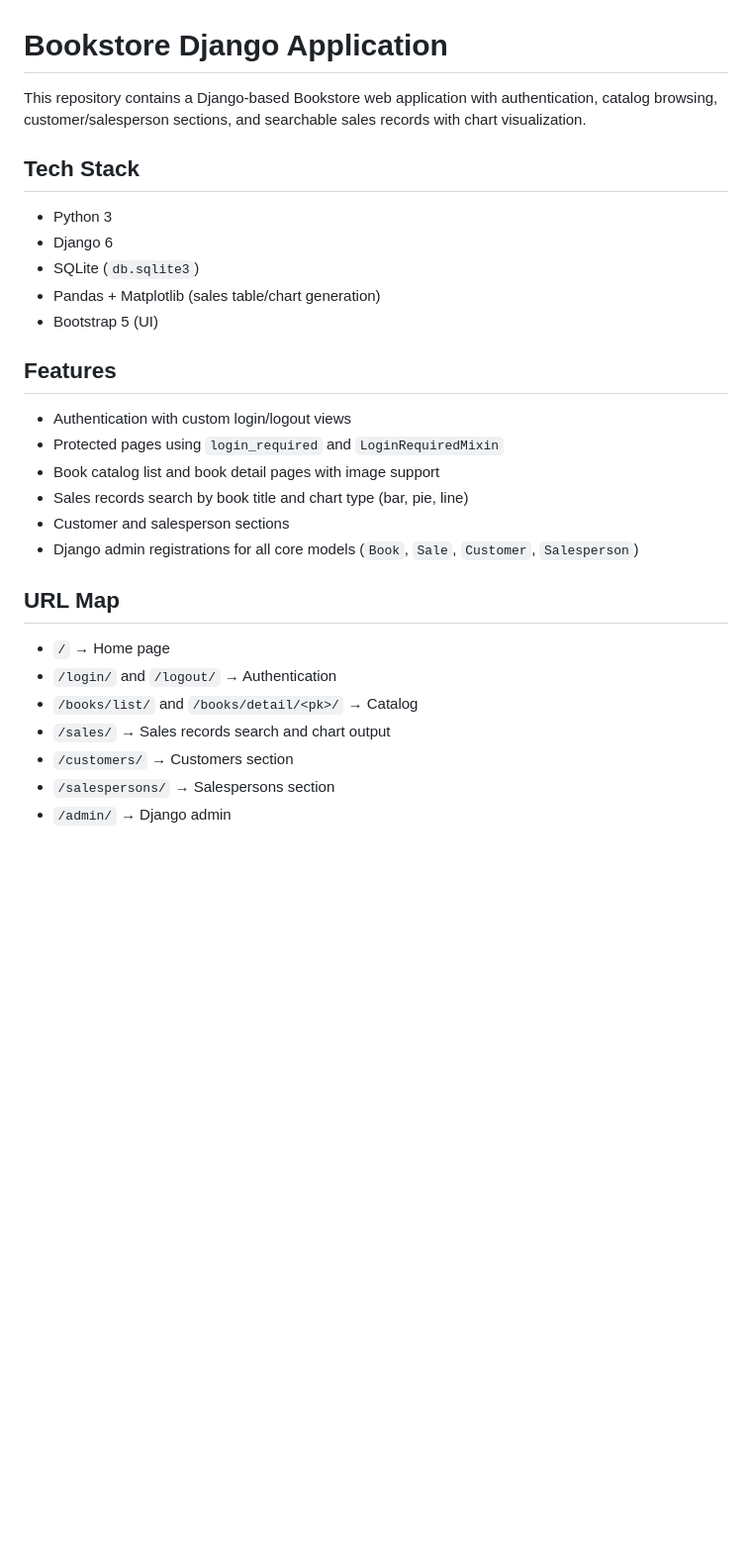
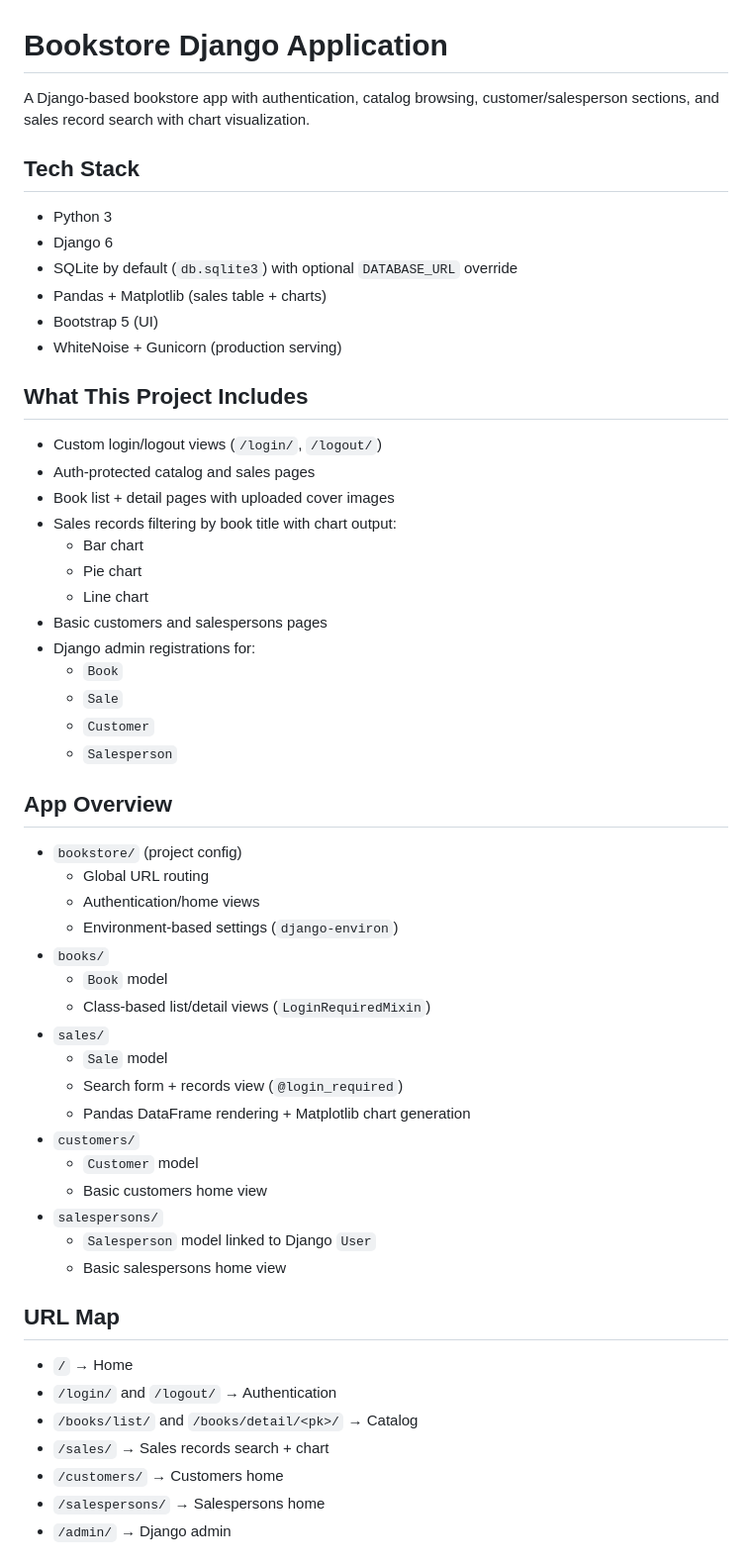
Before and after one commit to dkorotkov444/bookstore-django, a Markdown page: README.md, the part around one of its changes. Shown at 99% size. GitHub-like rendering; blank space fills up the shorter version.

```diff
--- a/README.md
+++ b/README.md
@@ -1,30 +1,58 @@
 # Bookstore Django Application
 
-This repository contains a Django-based Bookstore web application with authentication, catalog browsing, customer/salesperson sections, and searchable sales records with chart visualization.
+A Django-based bookstore app with authentication, catalog browsing, customer/salesperson sections, and sales record search with chart visualization.
 
 ## Tech Stack
 
 - Python 3
 - Django 6
-- SQLite (`db.sqlite3`)
-- Pandas + Matplotlib (sales table/chart generation)
+- SQLite by default (`db.sqlite3`) with optional `DATABASE_URL` override
+- Pandas + Matplotlib (sales table + charts)
 - Bootstrap 5 (UI)
+- WhiteNoise + Gunicorn (production serving)
 
-## Features
+## What This Project Includes
 
-- Authentication with custom login/logout views
-- Protected pages using `login_required` and `LoginRequiredMixin`
-- Book catalog list and book detail pages with image support
-- Sales records search by book title and chart type (bar, pie, line)
-- Customer and salesperson sections
-- Django admin registrations for all core models (`Book`, `Sale`, `Customer`, `Salesperson`)
+- Custom login/logout views (`/login/`, `/logout/`)
+- Auth-protected catalog and sales pages
+- Book list + detail pages with uploaded cover images
+- Sales records filtering by book title with chart output:
+  - Bar chart
+  - Pie chart
+  - Line chart
+- Basic customers and salespersons pages
+- Django admin registrations for:
+  - `Book`
+  - `Sale`
+  - `Customer`
+  - `Salesperson`
+
+## App Overview
+
+- `bookstore/` (project config)
+  - Global URL routing
+  - Authentication/home views
+  - Environment-based settings (`django-environ`)
+- `books/`
+  - `Book` model
+  - Class-based list/detail views (`LoginRequiredMixin`)
+- `sales/`
+  - `Sale` model
+  - Search form + records view (`@login_required`)
+  - Pandas DataFrame rendering + Matplotlib chart generation
+- `customers/`
+  - `Customer` model
+  - Basic customers home view
+- `salespersons/`
+  - `Salesperson` model linked to Django `User`
+  - Basic salespersons home view
 
 ## URL Map
 
-- `/` → Home page
+- `/` → Home
 - `/login/` and `/logout/` → Authentication
 - `/books/list/` and `/books/detail/<pk>/` → Catalog
-- `/sales/` → Sales records search and chart output
-- `/customers/` → Customers section
-- `/salespersons/` → Salespersons section
+- `/sales/` → Sales records search + chart
+- `/customers/` → Customers home
+- `/salespersons/` → Salespersons home
 - `/admin/` → Django admin
```
Also changed, not shown: other parts of README.md (+91 -112 lines).
